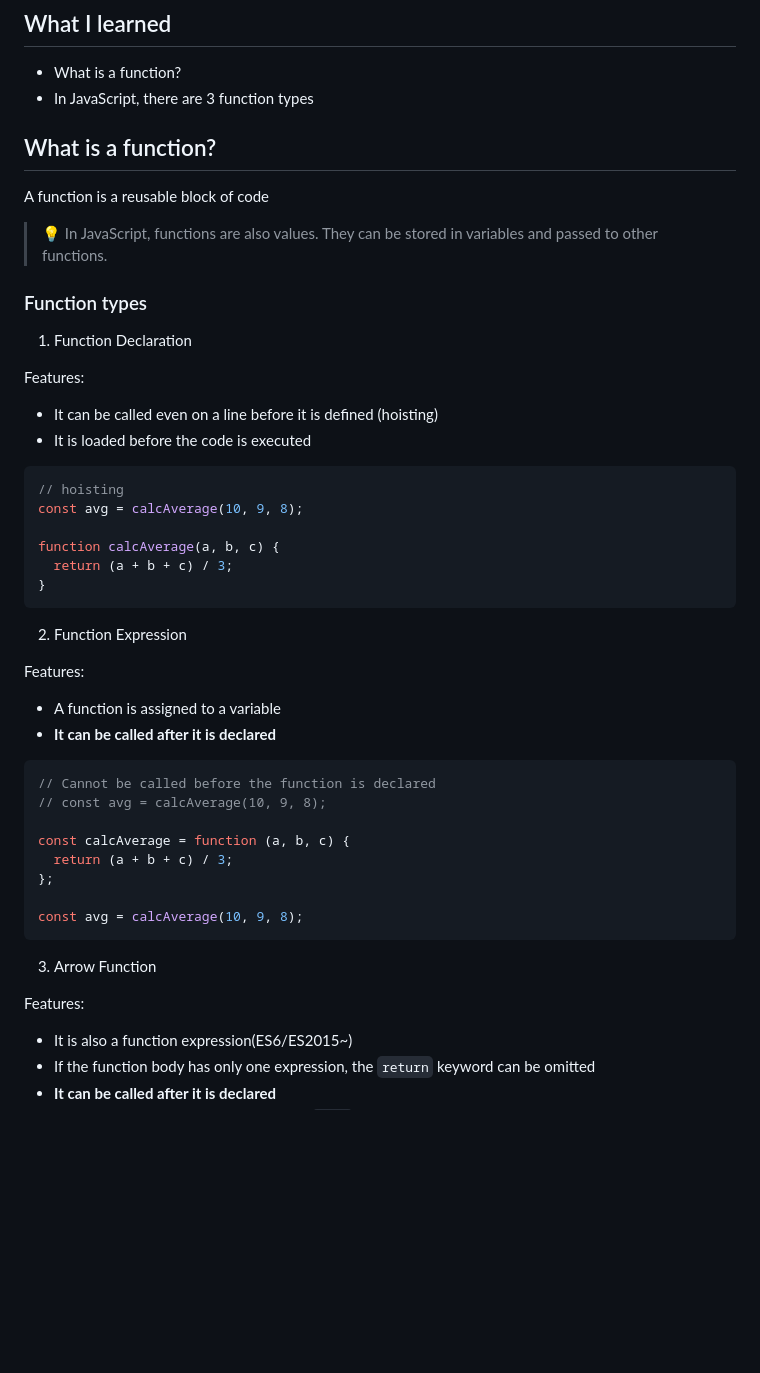
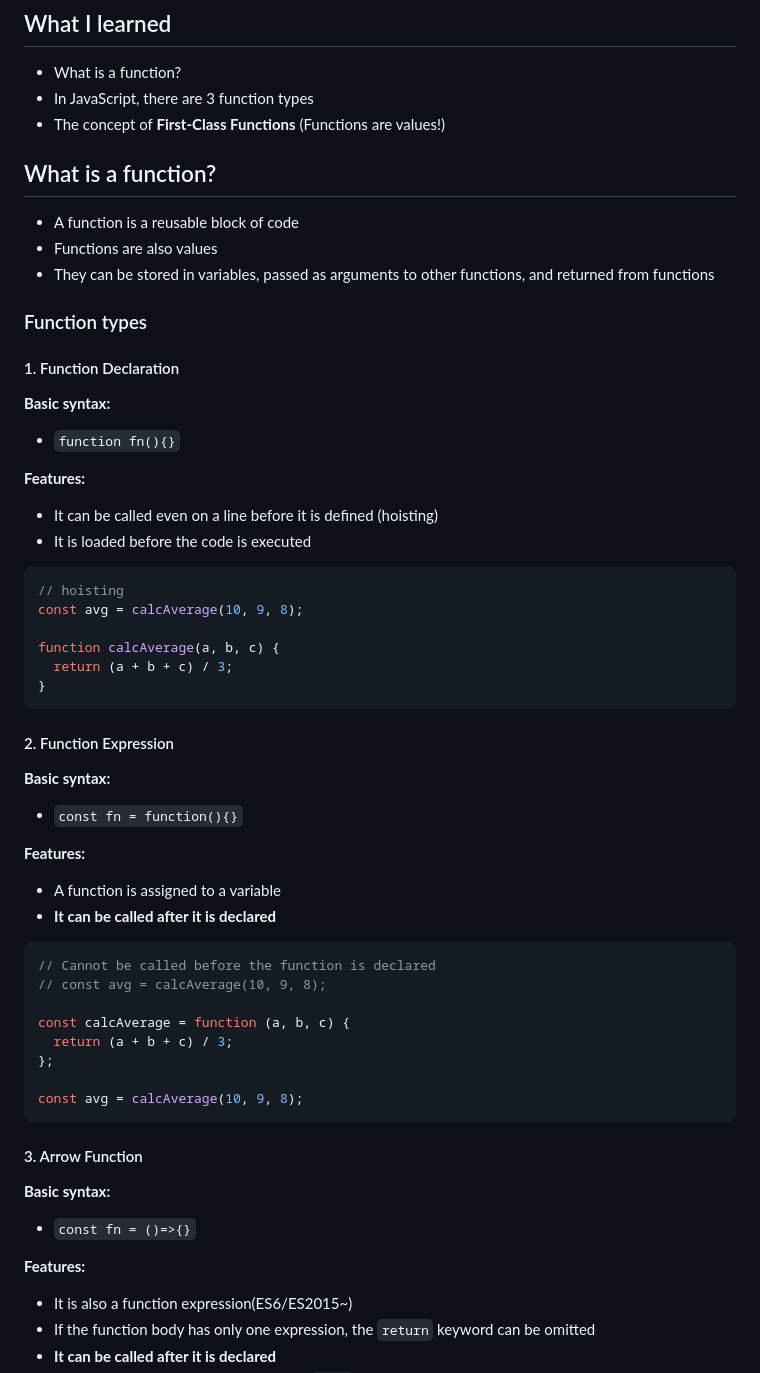
Before and after one commit to eGaruru/javascript-learning, a Markdown page: basics/functions/README.md, the part around one of its changes. Drawn GitHub-style; blank space fills up the shorter version.

````diff
--- a/basics/functions/README.md
+++ b/basics/functions/README.md
@@ -4,18 +4,23 @@
 
 - What is a function?
 - In JavaScript, there are 3 function types
+- The concept of **First-Class Functions** (Functions are values!)
 
 ## What is a function?
 
-A function is a reusable block of code
-
-> 💡 In JavaScript, functions are also values. They can be stored in variables and passed to other functions.
+- A function is a reusable block of code
+- Functions are also values
+- They can be stored in variables, passed as arguments to other functions, and returned from functions
 
 ### Function types
 
-1. Function Declaration
+#### 1. Function Declaration
 
-Features:
+**Basic syntax:**
+
+- `function fn(){}`
+
+**Features:**
 
 - It can be called even on a line before it is defined (hoisting)
 - It is loaded before the code is executed
@@ -29,9 +34,13 @@ function calcAverage(a, b, c) {
 }
 ```
 
-2. Function Expression
+#### 2. Function Expression
 
-Features:
+**Basic syntax:**
+
+- `const fn = function(){}`
+
+**Features:**
 
 - A function is assigned to a variable
 - **It can be called after it is declared**
@@ -47,9 +56,13 @@ const calcAverage = function (a, b, c) {
 const avg = calcAverage(10, 9, 8);
 ```
 
-3. Arrow Function
+#### 3. Arrow Function
 
-Features:
+**Basic syntax:**
+
+- `const fn = ()=>{}`
+
+**Features:**
 
 - It is also a function expression(ES6/ES2015~)
 - If the function body has only one expression, the `return` keyword can be omitted
````
Also changed, not shown: other parts of basics/functions/README.md (+39 -3 lines).
